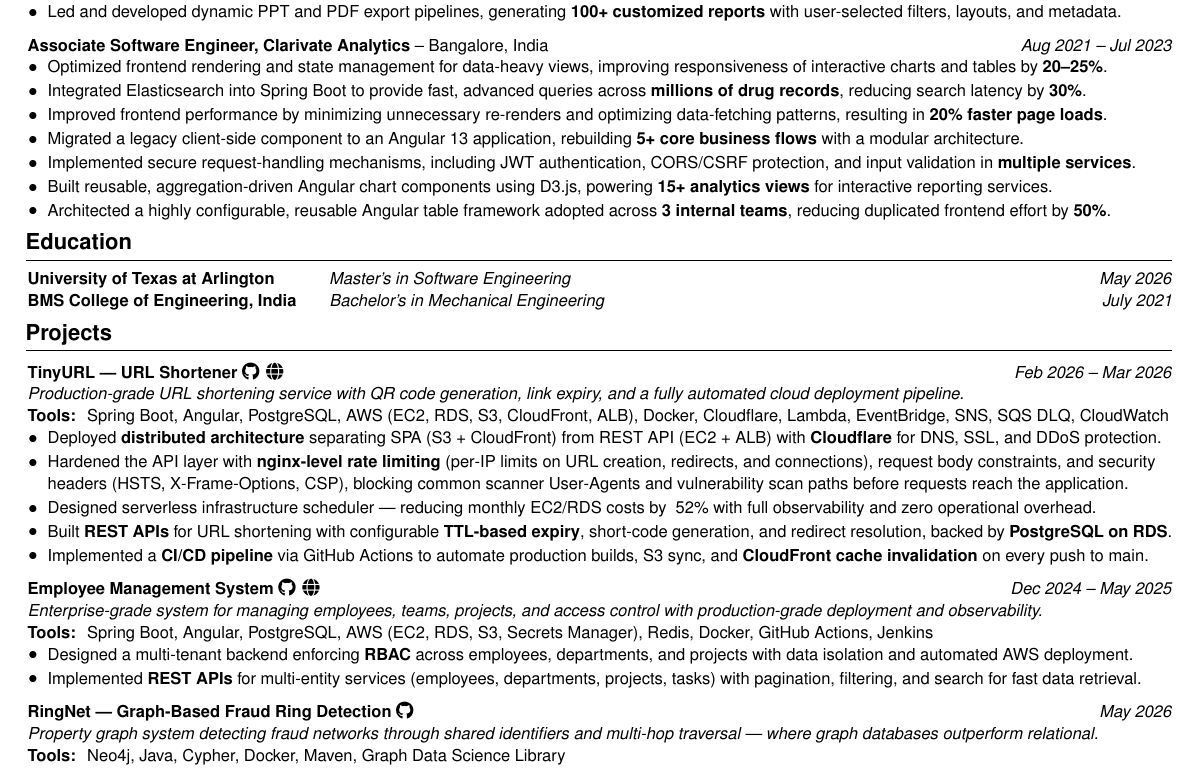
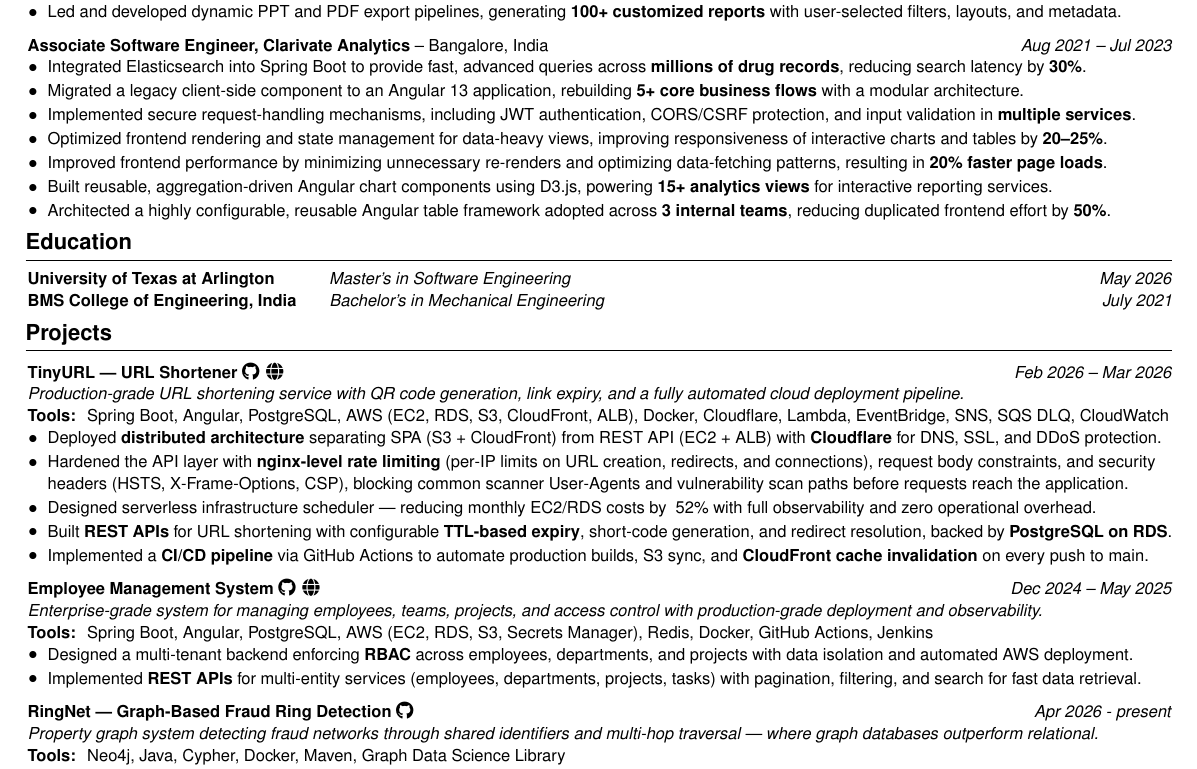
Before and after one commit to Buffden/resume, a LaTeX CV (Harshwardhan-Patil-Resume.tex): part of the page, cut so that both start at the same text. Compiled offline with pdfLaTeX.

Commit message:
reorder bullet points in ASE role

```diff
--- a/Harshwardhan-Patil-Resume.tex
+++ b/Harshwardhan-Patil-Resume.tex
@@ -105,11 +105,11 @@
 \vspace{0.2cm}
 \textbf{Associate Software Engineer, Clarivate Analytics} -- Bangalore, India \hfill \textit{Aug 2021 -- Jul 2023} \\
 \begin{highlights}
-    \item Optimized frontend rendering and state management for data-heavy views, improving responsiveness of interactive charts and tables by \textbf{20–25\%}.
     \item Integrated Elasticsearch into Spring Boot to provide fast, advanced queries across \textbf{millions of drug records}, reducing search latency by \textbf{30\%}.
-    \item Improved frontend performance by minimizing unnecessary re-renders and optimizing data-fetching patterns, resulting in \textbf{20\% faster page loads}.
     \item Migrated a legacy client-side component to an Angular 13 application, rebuilding \textbf{5+ core business flows} with a modular architecture.
     \item Implemented secure request-handling mechanisms, including JWT authentication, CORS/CSRF protection, and input validation in \textbf{multiple services}.
+    \item Optimized frontend rendering and state management for data-heavy views, improving responsiveness of interactive charts and tables by \textbf{20–25\%}.
+    \item Improved frontend performance by minimizing unnecessary re-renders and optimizing data-fetching patterns, resulting in \textbf{20\% faster page loads}.
     \item Built reusable, aggregation-driven Angular chart components using D3.js, powering \textbf{15+ analytics views} for interactive reporting services.
     \item Architected a highly configurable, reusable Angular table framework adopted across \textbf{3 internal teams}, reducing duplicated frontend effort by \textbf{50\%}.
 \end{highlights}
@@ -144,7 +144,7 @@
 \end{highlights}
 \vspace{0.2cm}
 
-\textbf{RingNet — Graph-Based Fraud Ring Detection} \href{https://github.com/Buffden/ringnet}{\faGithub} \hfill \textit{May 2026} \\
+\textbf{RingNet — Graph-Based Fraud Ring Detection} \href{https://github.com/Buffden/ringnet}{\faGithub} \hfill \textit{Apr 2026 - present} \\
 \textit{Property graph system detecting fraud networks through shared identifiers and multi-hop traversal — where graph databases outperform relational.} \\
 \textbf{Tools: } Neo4j, Java, Cypher, Docker, Maven, Graph Data Science Library \\
 \begin{highlights}
```
Also changed, not shown: Harshwardhan-Patil-Resume.pdf.
